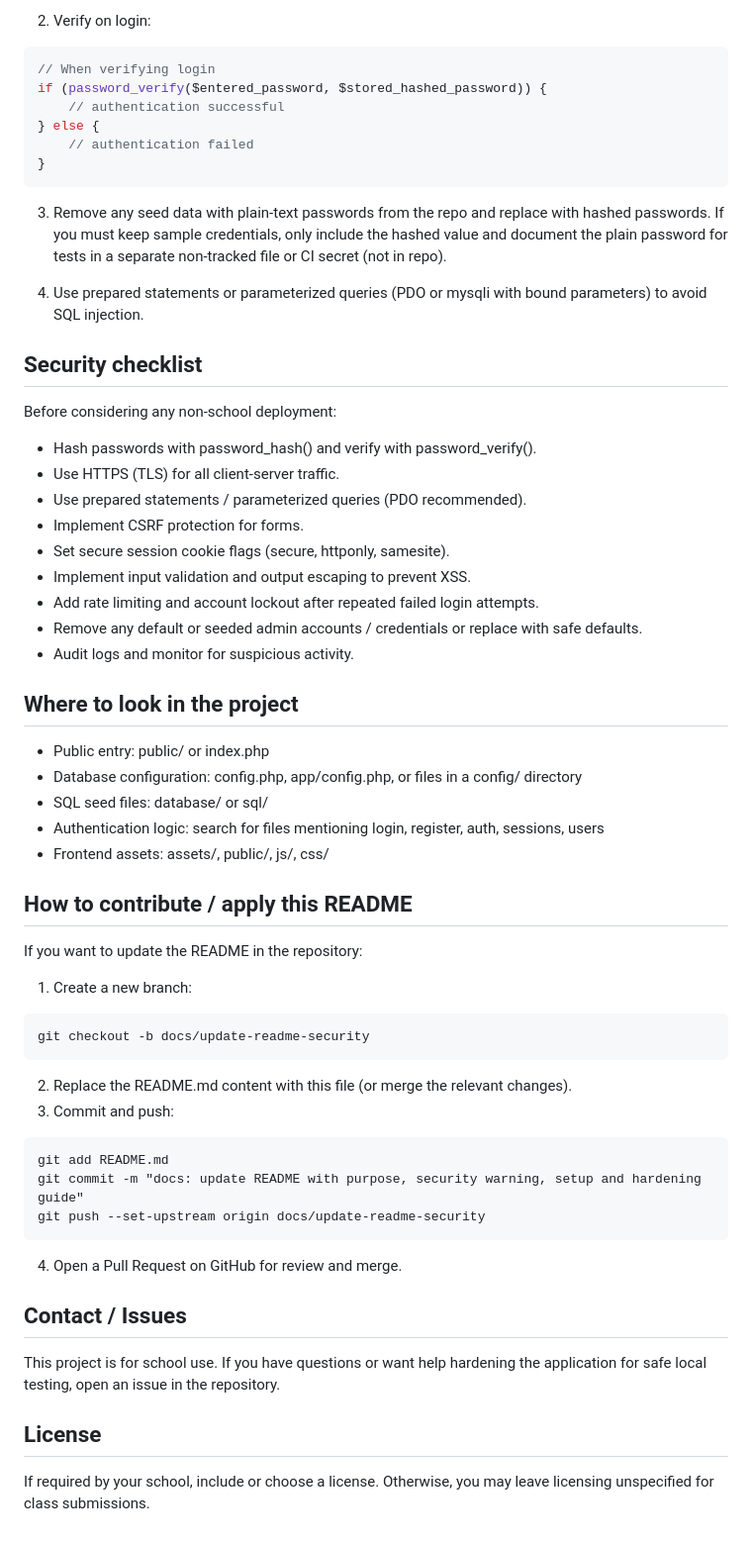
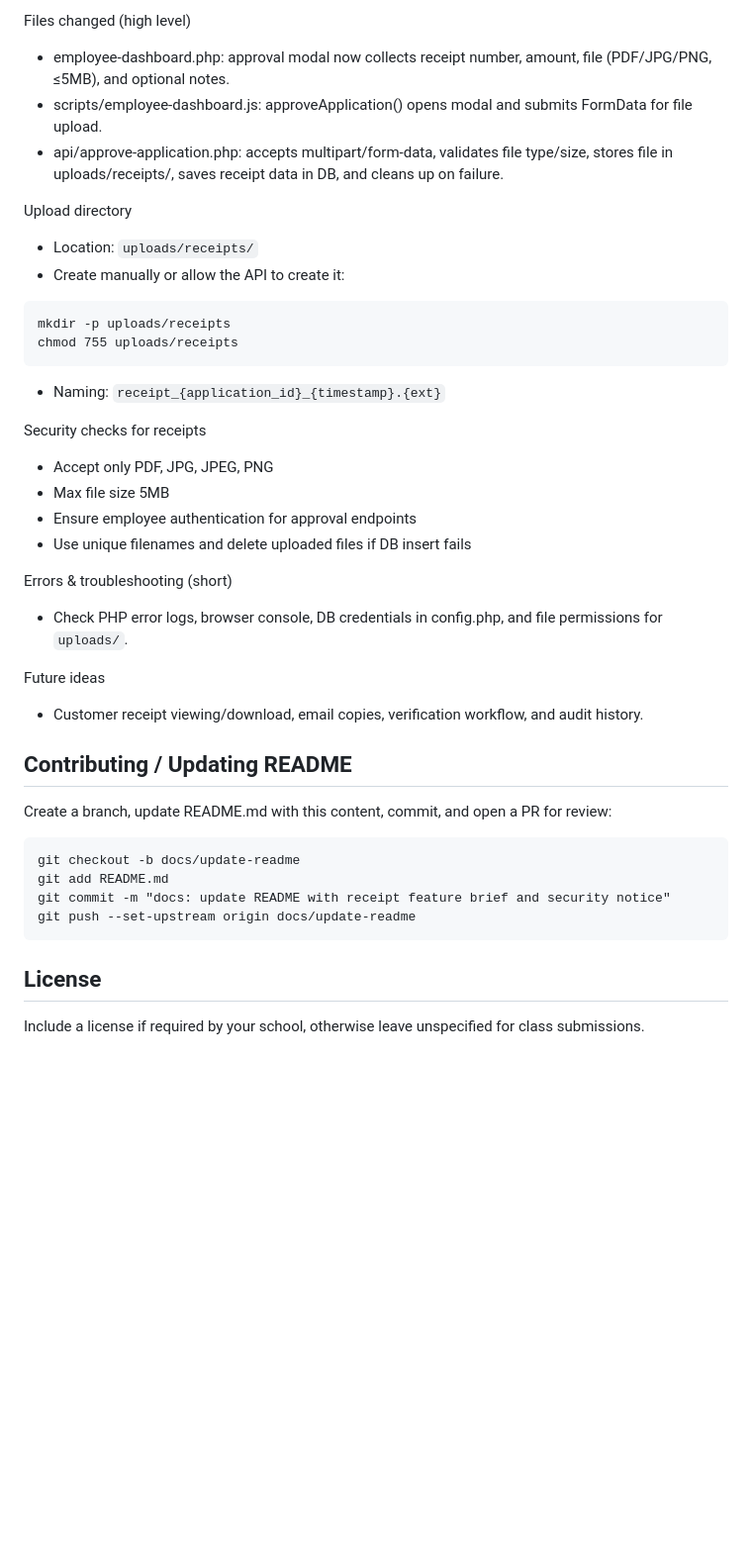
Before and after one commit to 01gem/Business-Permit-System, a Markdown page: README.md, the part around the change printed below. Shown: that part at 99% size. GitHub-like rendering; blank space fills up the shorter version.

````diff
--- a/README.md
+++ b/README.md
@@ -72,60 +59,41 @@ $hashed = password_hash($plain_password, PASSWORD_DEFAULT);
 ```
 
-2. Verify on login:
-```php
-// When verifying login
-if (password_verify($entered_password, $stored_hashed_password)) {
-    // authentication successful
-} else {
-    // authentication failed
-}
+Files changed (high level)
+- employee-dashboard.php: approval modal now collects receipt number, amount, file (PDF/JPG/PNG, ≤5MB), and optional notes.
+- scripts/employee-dashboard.js: approveApplication() opens modal and submits FormData for file upload.
+- api/approve-application.php: accepts multipart/form-data, validates file type/size, stores file in uploads/receipts/, saves receipt data in DB, and cleans up on failure.
+
+Upload directory
+- Location: `uploads/receipts/`
+- Create manually or allow the API to create it:
 ```
+mkdir -p uploads/receipts
+chmod 755 uploads/receipts
+```
+- Naming: `receipt_{application_id}_{timestamp}.{ext}`
 
-3. Remove any seed data with plain-text passwords from the repo and replace with hashed passwords. If you must keep sample credentials, only include the hashed value and document the plain password for tests in a separate non-tracked file or CI secret (not in repo).
+Security checks for receipts
+- Accept only PDF, JPG, JPEG, PNG
+- Max file size 5MB
+- Ensure employee authentication for approval endpoints
+- Use unique filenames and delete uploaded files if DB insert fails
 
-4. Use prepared statements or parameterized queries (PDO or mysqli with bound parameters) to avoid SQL injection.
+Errors & troubleshooting (short)
+- Check PHP error logs, browser console, DB credentials in config.php, and file permissions for `uploads/`.
 
-Security checklist
-------------------
-Before considering any non-school deployment:
-- Hash passwords with password_hash() and verify with password_verify().
-- Use HTTPS (TLS) for all client-server traffic.
-- Use prepared statements / parameterized queries (PDO recommended).
-- Implement CSRF protection for forms.
-- Set secure session cookie flags (secure, httponly, samesite).
-- Implement input validation and output escaping to prevent XSS.
-- Add rate limiting and account lockout after repeated failed login attempts.
-- Remove any default or seeded admin accounts / credentials or replace with safe defaults.
-- Audit logs and monitor for suspicious activity.
+Future ideas
+- Customer receipt viewing/download, email copies, verification workflow, and audit history.
 
-Where to look in the project
-----------------------------
-- Public entry: public/ or index.php
-- Database configuration: config.php, app/config.php, or files in a config/ directory
-- SQL seed files: database/ or sql/
-- Authentication logic: search for files mentioning login, register, auth, sessions, users
-- Frontend assets: assets/, public/, js/, css/
-
-How to contribute / apply this README
-------------------------------------
-If you want to update the README in the repository:
-1. Create a new branch:
+Contributing / Updating README
+------------------------------
+Create a branch, update README.md with this content, commit, and open a PR for review:
 ```
-git checkout -b docs/update-readme-security
+git checkout -b docs/update-readme
+git add README.md
+git commit -m "docs: update README with receipt feature brief and security notice"
+git push --set-upstream origin docs/update-readme
 ```
-2. Replace the README.md content with this file (or merge the relevant changes).
-3. Commit and push:
-```
-git add README.md
-git commit -m "docs: update README with purpose, security warning, setup and hardening guide"
-git push --set-upstream origin docs/update-readme-security
-```
-4. Open a Pull Request on GitHub for review and merge.
-
-Contact / Issues
-----------------
-This project is for school use. If you have questions or want help hardening the application for safe local testing, open an issue in the repository.
 
 License
 -------
-If required by your school, include or choose a license. Otherwise, you may leave licensing unspecified for class submissions.
+Include a license if required by your school, otherwise leave unspecified for class submissions.
````
Also changed, not shown: other parts of README.md (+36 -49 lines).
